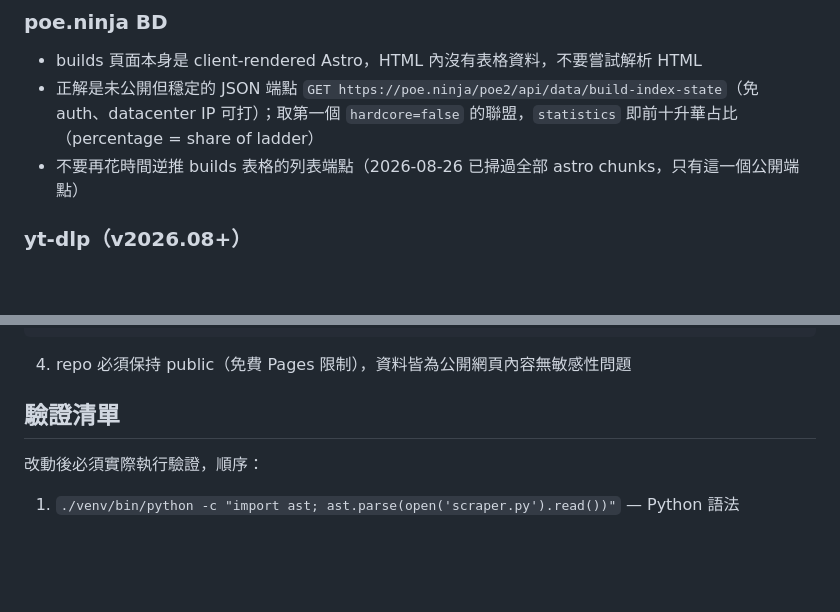
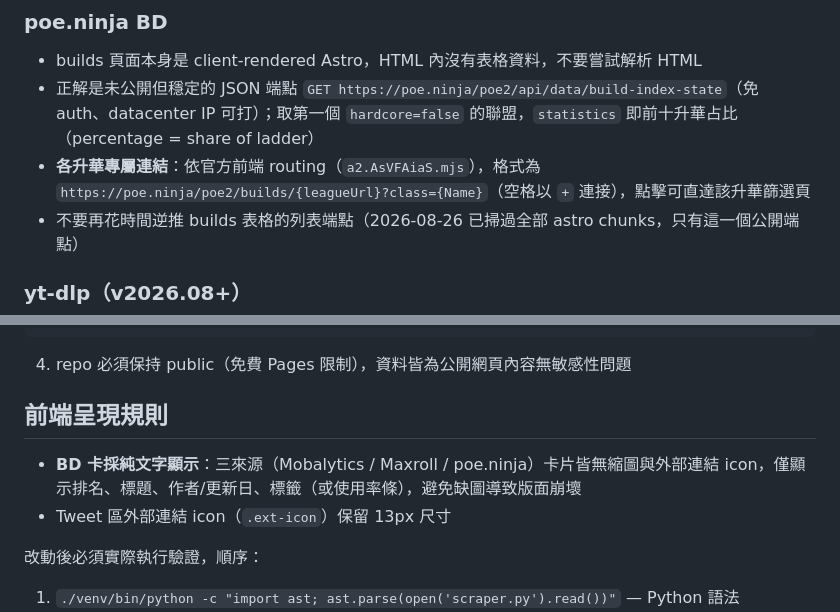
Before and after one commit to franky5440-afk/poe2, a Markdown page: AGENTS.md, 2 parts joined by grey strips. Rendered like a GitHub page; blank space fills up the shorter version.

Commit message:
AGENTS.md 同步兩項修正：
- poe.ninja：補上各升華專屬連結格式 /?class=（來源官方 a2.AsVFAiaS.mjs）
- 前端規則：BD 卡純文字顯示、無外部連結 icon；tweet 區保留 13px icon

```diff
--- a/AGENTS.md
+++ b/AGENTS.md
@@ -48,6 +48,7 @@ scraper.py ──> data/*.json ──> build_site.py ──> site/（靜態站
 ### poe.ninja BD
 - builds 頁面本身是 client-rendered Astro，HTML 內沒有表格資料，不要嘗試解析 HTML
 - 正解是未公開但穩定的 JSON 端點 `GET https://poe.ninja/poe2/api/data/build-index-state`（免 auth、datacenter IP 可打）；取第一個 `hardcore=false` 的聯盟，`statistics` 即前十升華占比（percentage = share of ladder）
+- **各升華專屬連結**：依官方前端 routing（`a2.AsVFAiaS.mjs`），格式為 `https://poe.ninja/poe2/builds/{leagueUrl}?class={Name}`（空格以 `+` 連接），點擊可直達該升華篩選頁
 - 不要再花時間逆推 builds 表格的列表端點（2026-08-26 已掃過全部 astro chunks，只有這一個公開端點）
 
 ### yt-dlp（v2026.08+）
@@ -85,7 +86,10 @@ git add -A && git -c core.editor=true rebase --continue && git push
 
 4. repo 必須保持 public（免費 Pages 限制），資料皆為公開網頁內容無敏感性問題
 
-## 驗證清單
+## 前端呈現規則
+
+- **BD 卡採純文字顯示**：三來源（Mobalytics / Maxroll / poe.ninja）卡片皆無縮圖與外部連結 icon，僅顯示排名、標題、作者/更新日、標籤（或使用率條），避免缺圖導致版面崩壞
+- Tweet 區外部連結 icon（`.ext-icon`）保留 13px 尺寸
 
 改動後必須實際執行驗證，順序：
 
```
